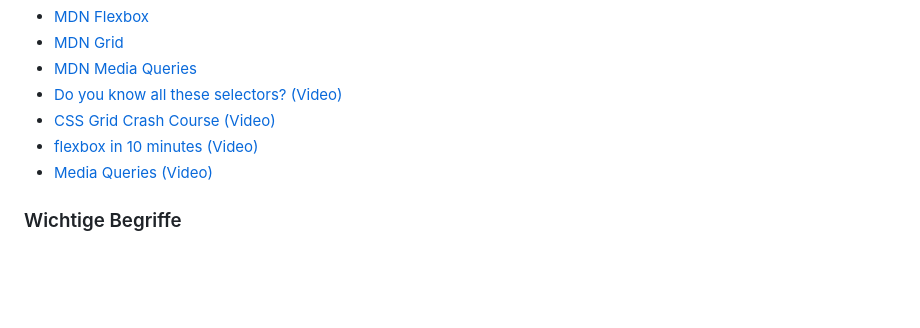
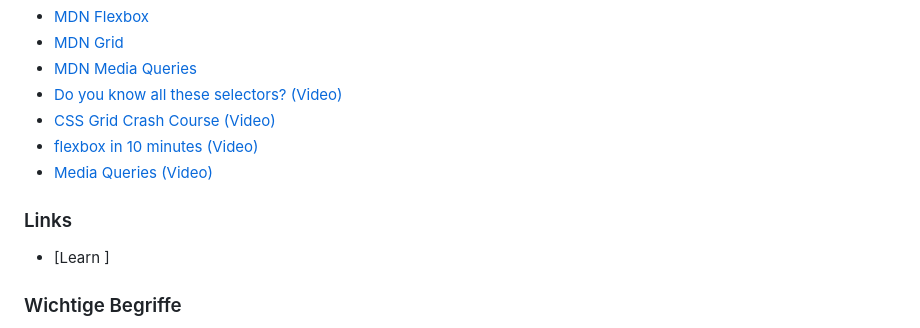
Before and after one commit to rradlbauer/web_skriptum, a Markdown page: Skriptum/skriptum/04.2_CSS_Flexbox_Grid_MediaQueries.md, the part around the change. Rendered like a GitHub page; blank space fills up the shorter version.

```diff
--- a/Skriptum/skriptum/04.2_CSS_Flexbox_Grid_MediaQueries.md
+++ b/Skriptum/skriptum/04.2_CSS_Flexbox_Grid_MediaQueries.md
@@ -137,6 +137,10 @@ Auf großen Bildschirmen: drei Spalten. Auf Tablets/Handys: eine Spalte – ein
 - [flexbox in 10 minutes (Video)](https://www.youtube.com/watch?v=GteJWhCikCk)
 - [Media Queries (Video)](https://youtube.com/watch?v=yU7jJ3NbPdA&si=u9rIq3TKVcrtIOIy)
 
+### Links
+* [Learn ]
+
+
 ### Wichtige Begriffe
 - Flexbox: `display: flex`, `justify-content`, `align-items`, `flex-direction`, `gap`
 - Grid: `display: grid`, `grid-template-columns`, `1fr`
```
Also changed, not shown: Skriptum/skriptum/04.3_Bootstrap.md (+8 -0 lines), Skriptum/skriptum/05.0_JavaScript_Grundlagen.md (+18 -3 lines), Skriptum/img/bootstrap_sample_1.png (added), Skriptum/img/bootstrap_sample_2.png (added).
